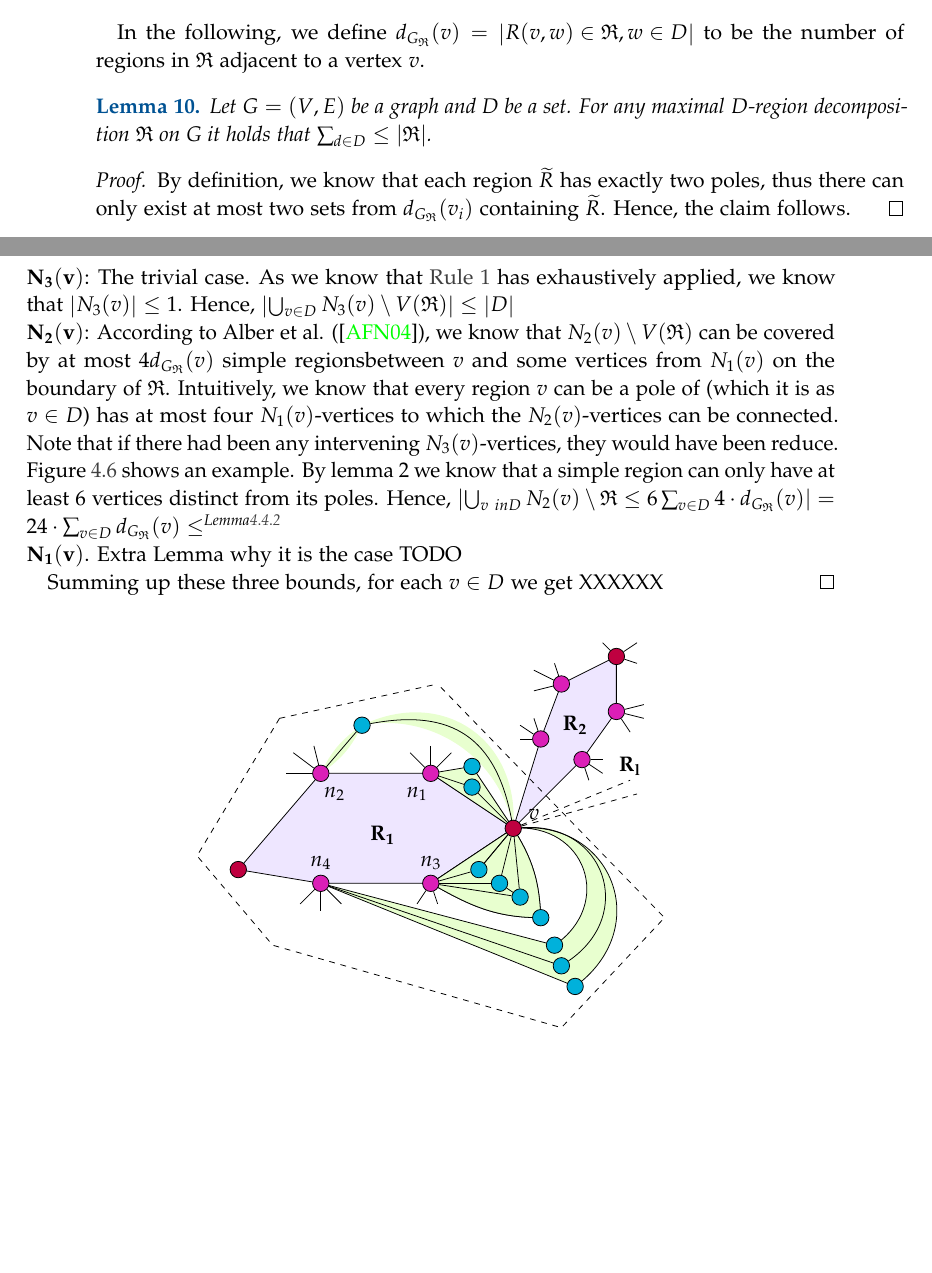
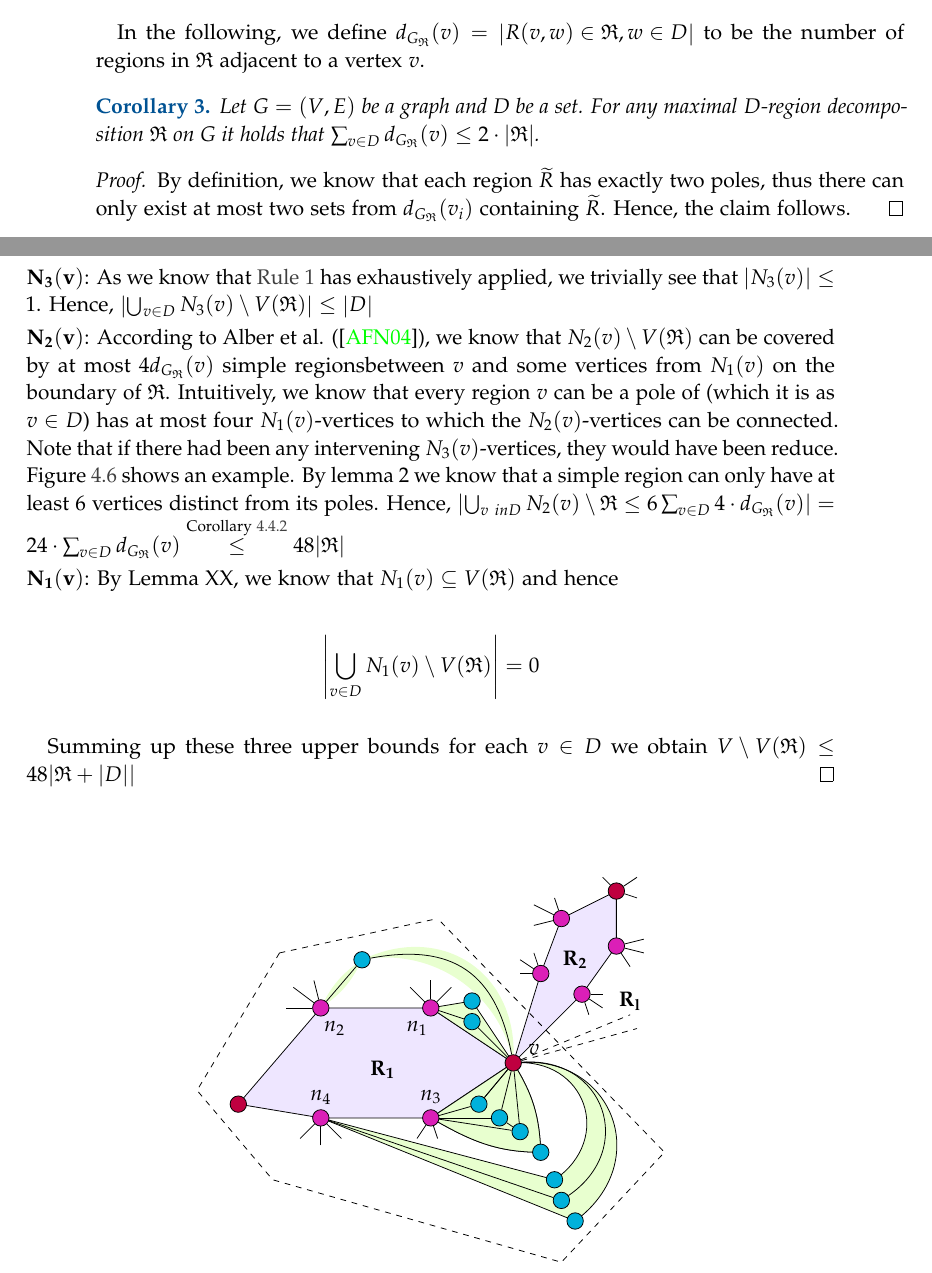
Before and after one commit to lukas681/Master-Thesis, a LaTeX thesis (main.tex, which reads pages/theory.tex): two parts of pages 28 and 29 of 35, joined at a grey line, cut so that both start at the same text, the shorter picture padded with empty space. The pictures show the PDF file main.pdf that the author committed with the source.

Commit message:
Even more proofs

```diff
--- a/pages/theory.tex
+++ b/pages/theory.tex
@@ -509,9 +509,9 @@ Let \G be a plane graph reduced under \cref*{rgl:rone,rgl:rtwo} and let D be a S
 
 In the following, we define $\dGR(v) = \abs{R(v,w) \in \mathfrak{R}, w \in D}$ to be the number of regions in $\mathfrak{R}$ adjacent to a vertex $v$.
 %TODO Add sum here
-\begin{lemma}
-    Let \G be a graph and D be a set. For any maximal \dreg~$\mathfrak{R}$ on G it holds that $\sum_{d \in D} \leq \abs{\mathfrak{R}}$.
-\end{lemma}
+\begin{corollary}
+    Let \G be a graph and D be a set. For any maximal \dreg~$\mathfrak{R}$ on G it holds that $\sum_{v \in D} \dGR(v) \leq 2 \cdot \abs{\mathfrak{R}}$.
+\end{corollary}
 \begin{proof}\label{lemma:polesBound}
     By definition, we know that each region $\widetilde{R}$ has exactly two poles, thus there can only exist at most two sets from $\dGR(v_i)$ containing $\widetilde{R}$. Hence, the claim follows.
 \end{proof}
@@ -527,6 +527,6 @@ With some slightly modifications, the proof given in \cite{Garnero2014} will als
     Now let $\mathfrak{R}$ be a maximal \dreg and let $v \in D$. Since D dominates $V$ and therefore every non-dominating vertex in the graph has at least one neighbor in D, we can consider $V$ as $\bigcup_{v \in D}N(v)$ and thus, we only need to bound the sizes of $N_1(v)$, $N_2(v)$ and $N_3(v)$  MINUS R seperately. let $v \in D$ in the following:
     %As we know that the sets $N_1(v,w)$, $N_2(v,w)$ and $N_3(v,w)$ are distinct by definition, we can seperately bound the vertices from $\abs{V \setminus V(\mathfrak{R})}$
 
-    \noindent$\mathbf{N_3(v)}$: The trivial case. As we know that \cref{rgl:rone} has exhaustively applied, we know that $\abs{N_3(v)} \leq 1$. Hence, $\abs{\bigcup_{v \in D}N_3(v) \setminus V(\mathfrak{R})} \leq \abs{D}$
+    \noindent$\mathbf{N_3(v)}$: As we know that \cref{rgl:rone} has exhaustively applied, we trivially see that $\abs{N_3(v)} \leq 1$. Hence, $\abs{\bigcup_{v \in D}N_3(v) \setminus V(\mathfrak{R})} \leq \abs{D}$
 
     \noindent$\mathbf{N_2(v)}$: According to Alber et al. (\cite*{Alber2004}), we know that $N_2(v) \setminus V(\mathfrak{R})$ can be covered by at most $4 \dGR(v)$ simple regionsbetween $v$ and some vertices from $N_1(v)$ on the boundary of $\mathfrak{R}$. Intuitively, we know that every region $v$ can be a pole of (which it is as $v \in D$) has at most four $N_1(v)$-vertices to which the $N_2(v)$-vertices can be connected. Note that if there had been any intervening $N_3(v)$-vertices, they would have been reduce. Figure \ref{fig:kernelSize} shows an example.
@@ -538,9 +538,11 @@ With some slightly modifications, the proof given in \cite{Garnero2014} will als
     % TODO Formally Proof that
     % TODO Make a picture for that case
 
-    \noindent$\mathbf{N_1(v)}$. Extra Lemma why it is the case TODO
+    \noindent$\mathbf{N_1(v)}$: By Lemma XX, we know that $N_1(v) \subseteq V(\mathfrak{R})$ and hence
 
-Summing up these three bounds, for each $v \in D$ we get XXXXXX
+    \[\abs{\bigcup_{v \in D}N_1(v) \setminus V(\mathfrak{R})} = 0\]
+
+Summing up these three upper bounds for each $v \in D$ we obtain $V \setminus V(\mathfrak{R}) \leq 48 \abs{\mathfrak{R} + \abs{D}}$
 \end{proof}
 
 \begin{figure}[!ht]
```
Also changed, not shown: main.pdf, pages/theory.tex (6 more changed lines).
